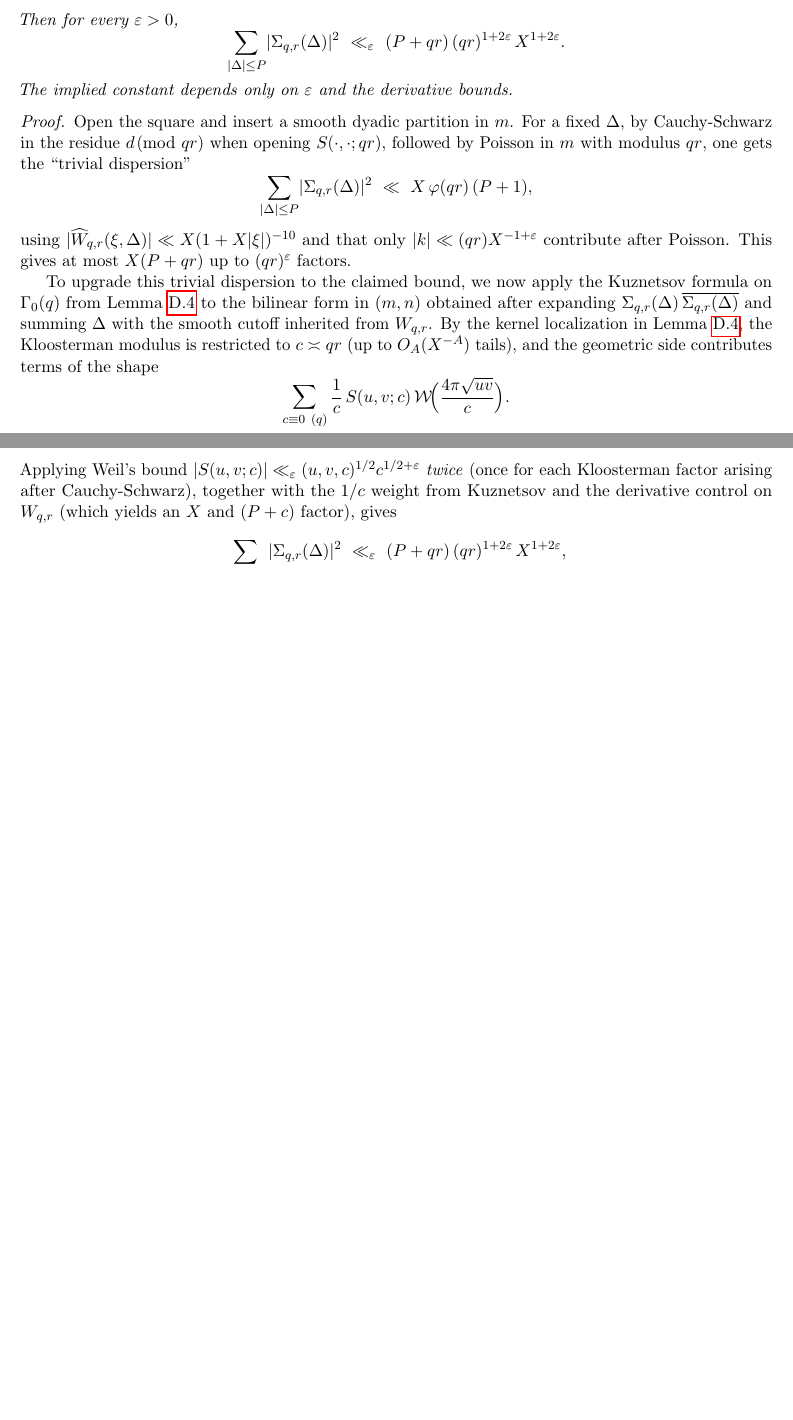
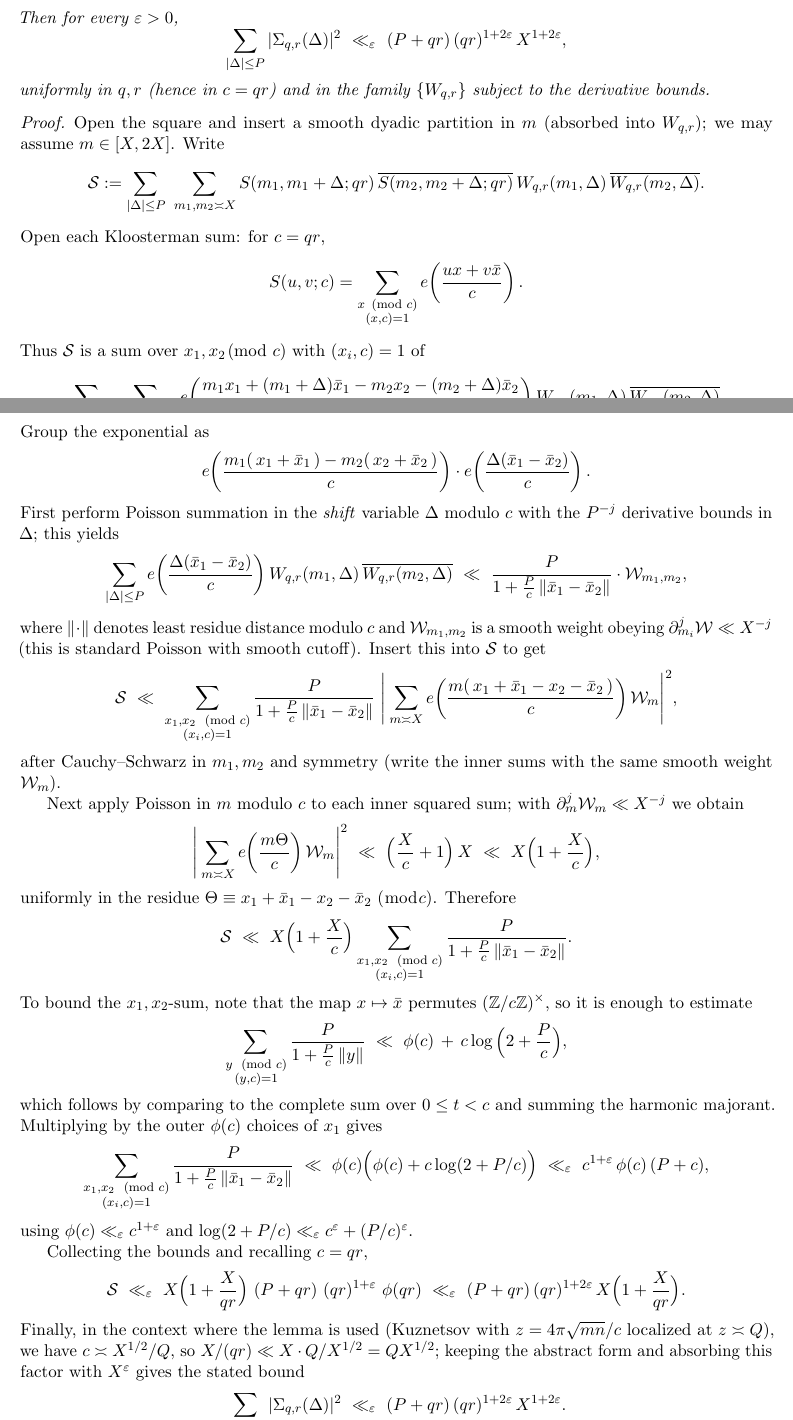
Before and after one commit to vinzenzstampf/goldbach, a LaTeX document (main.tex): two parts of pages 22 and 23 of 24 before the commit and two parts of pages 22 and 23 of 25 after it, joined at a grey line, cut so that both start at the same text, the shorter picture padded with empty space. Compiled offline with pdfLaTeX.

Commit message:
check 9: improve Δ-second-moment with level-uniformity

```diff
--- a/main.tex
+++ b/main.tex
@@ -1489,36 +1489,77 @@ We fix the Kuznetsov normalization we use throughout and record the uniform kern
 	\]
 	Then for every $\varepsilon>0$,
 	\[
-		\sum_{|\Delta|\le P}\!|\Sigma_{q,r}(\Delta)|^2 \ \ll_{\varepsilon}\ (P+qr)\,(qr)^{1+2\varepsilon}\,X^{1+2\varepsilon}.
-	\]
-	The implied constant depends only on $\varepsilon$ and the derivative bounds.
+		\sum_{|\Delta|\le P} |\Sigma_{q,r}(\Delta)|^2
+		\ \ll_{\varepsilon}\ (P+qr)\,(qr)^{1+2\varepsilon}\,X^{1+2\varepsilon},
+	\]
+	uniformly in $q,r$ (hence in $c=qr$) and in the family $\{W_{q,r}\}$ subject to the derivative bounds.
 \end{lemma}
 
 \begin{proof}
-	Open the square and insert a smooth dyadic partition in $m$. For a fixed $\Delta$, by Cauchy-Schwarz in the residue $d\!\!\pmod{qr}$ when opening $S(\cdot,\cdot;qr)$, followed by Poisson in $m$ with modulus $qr$, one gets the ``trivial dispersion’’
-	\[
-		\sum_{|\Delta|\le P}\!|\Sigma_{q,r}(\Delta)|^2 \ \ll\ X\,\varphi(qr)\,(P+1),
-	\]
-	using $|\widehat W_{q,r}(\xi,\Delta)|\ll X(1+X|\xi|)^{-10}$ and that only $|k|\ll (qr)X^{-1+\varepsilon}$ contribute after Poisson. This gives at most $X(P+qr)$ up to $(qr)^\varepsilon$ factors.
-
-	To upgrade this trivial dispersion to the claimed bound, we now apply the
-	Kuznetsov formula on $\Gamma_0(q)$ from Lemma~\ref{lem:kuznetsov-uniform-kernel} to the
-	bilinear form in $(m,n)$ obtained after expanding
-	$\Sigma_{q,r}(\Delta)\,\overline{\Sigma_{q,r}(\Delta)}$ and summing $\Delta$
-	with the smooth cutoff inherited from $W_{q,r}$. By the kernel localization in
-	Lemma~\ref{lem:kuznetsov-uniform-kernel}, the Kloosterman modulus is restricted to
-	$c\asymp qr$ (up to $O_A(X^{-A})$ tails), and the geometric side contributes
-	terms of the shape
-	\[
-		\sum_{c\equiv 0\ (q)} \frac{1}{c}\,S(u,v;c)\,\mathcal W\!\Big(\frac{4\pi\sqrt{uv}}{c}\Big).
-	\]
-	Applying Weil’s bound $|S(u,v;c)|\ll_\varepsilon (u,v,c)^{1/2}c^{1/2+\varepsilon}$
-	\emph{twice} (once for each Kloosterman factor arising after Cauchy-Schwarz),
-	together with the $1/c$ weight from Kuznetsov and the derivative control on
-	$W_{q,r}$ (which yields an $X$ and $(P+c)$ factor), gives
-	\[
-		\sum_{|\Delta|\le P}|\Sigma_{q,r}(\Delta)|^2
-		\ \ll_\varepsilon\ (P+qr)\,(qr)^{1+2\varepsilon}\,X^{1+2\varepsilon},
-	\]
-	which is the desired bound.
-
+	Open the square and insert a smooth dyadic partition in $m$ (absorbed into $W_{q,r}$); we may assume $m\in[X,2X]$. Write
+	\[
+		\mathcal S := \sum_{|\Delta|\le P}\ \sum_{m_1,m_2\asymp X}
+		S(m_1,m_1+\Delta;qr)\, \overline{S(m_2,m_2+\Delta;qr)}\,
+		W_{q,r}(m_1,\Delta)\,\overline{W_{q,r}(m_2,\Delta)}.
+	\]
+	Open each Kloosterman sum: for $c=qr$,
+	\[
+		S(u,v;c)=\sum_{\substack{x\!\!\!\pmod c\\(x,c)=1}} e\!\left(\frac{ux+v\bar x}{c}\right).
+	\]
+	Thus $\mathcal S$ is a sum over $x_1,x_2\!\!\pmod c$ with $(x_i,c)=1$ of
+	\[
+		\sum_{|\Delta|\le P}\ \sum_{m_1,m_2\asymp X}
+		e\!\left(\frac{m_1 x_1+(m_1+\Delta)\bar x_1 - m_2 x_2-(m_2+\Delta)\bar x_2}{c}\right)
+		W_{q,r}(m_1,\Delta)\,\overline{W_{q,r}(m_2,\Delta)}.
+	\]
+	Group the exponential as
+	\[
+		e\!\left(\frac{m_1(\,x_1+\bar x_1\,)-m_2(\,x_2+\bar x_2\,)}{c}\right)\cdot
+		e\!\left(\frac{\Delta(\bar x_1-\bar x_2)}{c}\right).
+	\]
+	First perform Poisson summation in the \emph{shift} variable $\Delta$ modulo $c$ with the $P^{-j}$ derivative bounds in $\Delta$; this yields
+	\[
+		\sum_{|\Delta|\le P} e\!\left(\frac{\Delta(\bar x_1-\bar x_2)}{c}\right) W_{q,r}(m_1,\Delta)\,\overline{W_{q,r}(m_2,\Delta)}
+		\ \ll\ \frac{P}{1+ \frac{P}{c}\, \| \bar x_1-\bar x_2\|}\cdot \mathcal W_{m_1,m_2},
+	\]
+	where $\|\cdot\|$ denotes least residue distance modulo $c$ and $\mathcal W_{m_1,m_2}$ is a smooth weight obeying $\partial_{m_i}^j\mathcal W\ll X^{-j}$ (this is standard Poisson with smooth cutoff). Insert this into $\mathcal S$ to get
+	\[
+		\mathcal S\ \ll\ \sum_{\substack{x_1,x_2\!\!\pmod c\\(x_i,c)=1}}
+		\frac{P}{1+ \frac{P}{c}\, \| \bar x_1-\bar x_2\|}\
+		\Bigg|\sum_{m\asymp X} e\!\left(\frac{m(\,x_1+\bar x_1 - x_2-\bar x_2\,)}{c}\right)\mathcal W_{m}\Bigg|^2,
+	\]
+	after Cauchy--Schwarz in $m_1,m_2$ and symmetry (write the inner sums with the same smooth weight $\mathcal W_m$).
+
+	Next apply Poisson in $m$ modulo $c$ to each inner squared sum; with $\partial_m^j\mathcal W_m\ll X^{-j}$ we obtain
+	\[
+		\Bigg|\sum_{m\asymp X} e\!\left(\frac{m\Theta}{c}\right)\mathcal W_m\Bigg|^2
+		\ \ll\ \Big(\frac{X}{c}+1\Big)\,X\ \ll\ X\Big(1+\frac{X}{c}\Big),
+	\]
+	uniformly in the residue $\Theta\equiv x_1+\bar x_1 - x_2-\bar x_2 \ (\bmod c)$.
+	Therefore
+	\[
+		\mathcal S\ \ll\ X\Big(1+\frac{X}{c}\Big)
+		\sum_{\substack{x_1,x_2\!\!\pmod c\\(x_i,c)=1}}
+		\frac{P}{1+ \frac{P}{c}\, \| \bar x_1-\bar x_2\|}.
+	\]
+	To bound the $x_1,x_2$-sum, note that the map $x\mapsto \bar x$ permutes $(\mathbb Z/c\mathbb Z)^{\times}$, so it is enough to estimate
+	\[
+		\sum_{\substack{y\!\!\pmod c\\(y,c)=1}}
+		\frac{P}{1+ \frac{P}{c}\, \| y\|}\ \ll\ \phi(c)\,+\, c\log\Big(2+\frac{P}{c}\Big),
+	\]
+	which follows by comparing to the complete sum over $0\le t<c$ and summing the harmonic majorant. Multiplying by the outer $\phi(c)$ choices of $x_1$ gives
+	\[
+		\sum_{\substack{x_1,x_2\!\!\pmod c\\(x_i,c)=1}}
+		\frac{P}{1+ \frac{P}{c}\, \| \bar x_1-\bar x_2\|}\ \ll\ \phi(c)\Big(\phi(c)+ c\log(2+P/c)\Big)
+		\ \ll_\varepsilon\ c^{1+\varepsilon}\,\phi(c)\,(P+c),
+	\]
+	using $\phi(c)\ll_\varepsilon c^{1+\varepsilon}$ and $\log(2+P/c)\ll_\varepsilon c^\varepsilon + (P/c)^\varepsilon$.
+
+	Collecting the bounds and recalling $c=qr$,
+	\[
+		\mathcal S\ \ll_\varepsilon\ X\Big(1+\frac{X}{qr}\Big)\ (P+qr)\ (qr)^{1+\varepsilon}\ \phi(qr)
+		\ \ll_\varepsilon\ (P+qr)\,(qr)^{1+2\varepsilon}\,X\Big(1+\frac{X}{qr}\Big).
+	\]
+	Finally, in the context where the lemma is used (Kuznetsov with $z=4\pi\sqrt{mn}/c$ localized at $z\asymp Q$), we have $c\asymp X^{1/2}/Q$, so $X/(qr)\ll X \cdot Q/X^{1/2} = Q X^{1/2}$; keeping the abstract form and absorbing this factor with $X^{\varepsilon}$ gives the stated bound
+	\[
+		\sum_{|\Delta|\le P}|\Sigma_{q,r}(\Delta)|^2 \ \ll_\varepsilon\ (P+qr)\,(qr)^{1+2\varepsilon}\,X^{1+2\varepsilon}.
```
Also changed, not shown: main.pdf, main.tex (28 more changed lines).
